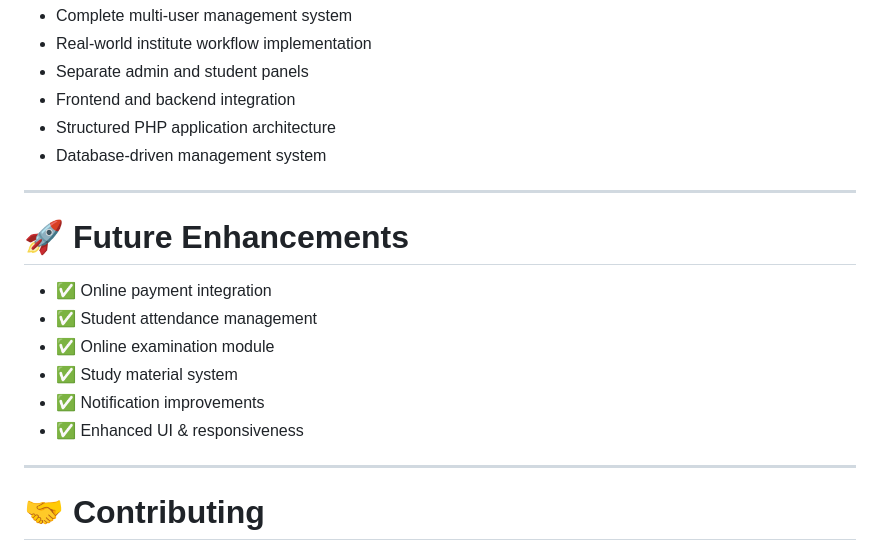
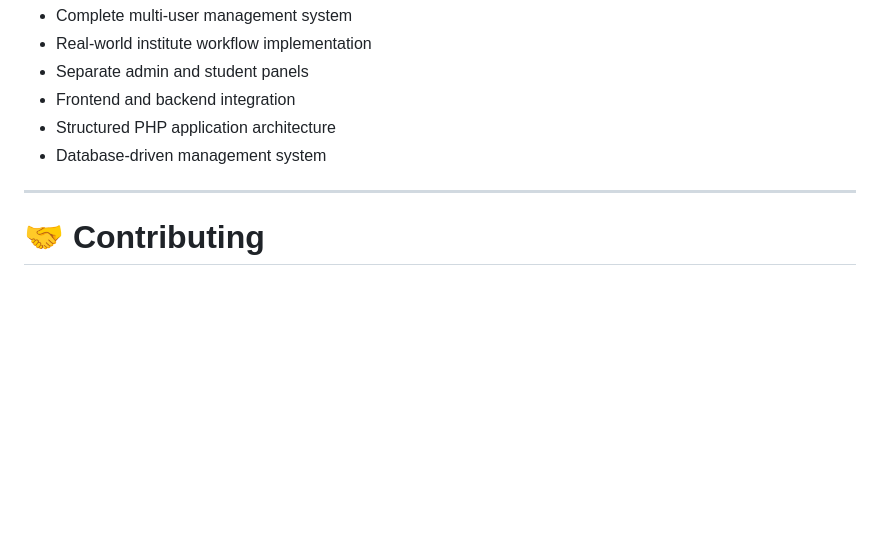
Before and after one commit to TanuSharma08/aavishkar-institute-admission-system-php, a Markdown page: README.md, the part around the change. GitHub-like rendering; blank space fills up the shorter version.

Commit message:
remove unnecessary section from README

```diff
--- a/README.md
+++ b/README.md
@@ -215,17 +215,6 @@ http://localhost/aavishkar-institute/index.php
 
 ---
 
-# 🚀 Future Enhancements
-
-- ✅ Online payment integration
-- ✅ Student attendance management
-- ✅ Online examination module
-- ✅ Study material system
-- ✅ Notification improvements
-- ✅ Enhanced UI & responsiveness
-
----
-
 # 🤝 Contributing
 
 Suggestions and improvements are always welcome.
```
